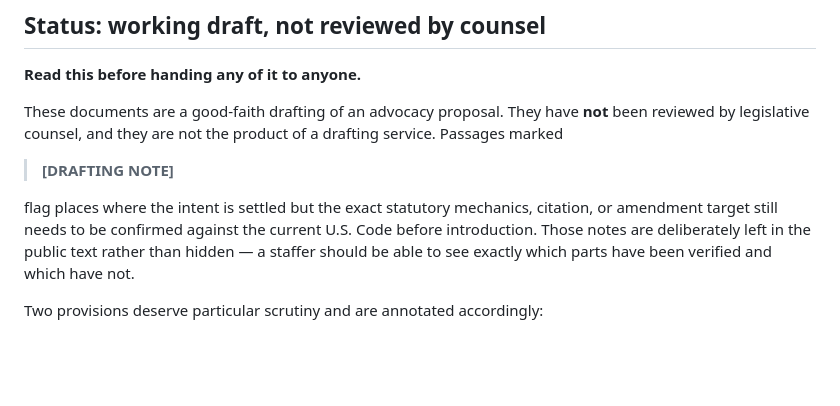
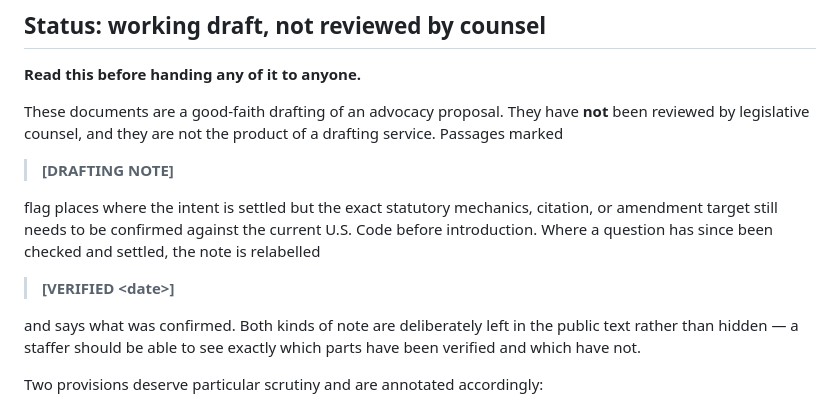
Before and after one commit to jaredscribe/public-readings-of-the-founding-documents-act, a Markdown page: README.md, the part around the change. GitHub-like rendering; blank space fills up the shorter version.

```diff
--- a/README.md
+++ b/README.md
@@ -46,9 +46,14 @@ a drafting service. Passages marked
 
 flag places where the intent is settled but the exact statutory mechanics,
 citation, or amendment target still needs to be confirmed against the current
-U.S. Code before introduction. Those notes are deliberately left in the public
-text rather than hidden — a staffer should be able to see exactly which parts
-have been verified and which have not.
+U.S. Code before introduction. Where a question has since been checked and
+settled, the note is relabelled
+
+> **[VERIFIED &lt;date&gt;]**
+
+and says what was confirmed. Both kinds of note are deliberately left in the
+public text rather than hidden — a staffer should be able to see exactly which
+parts have been verified and which have not.
 
 Two provisions deserve particular scrutiny and are annotated accordingly:
 
```
Also changed, not shown: track-a-public-readings-of-the-founding-documents-act.md (+36 -19 lines), track-b-chamber-rule-resolution.md (+40 -0 lines).
